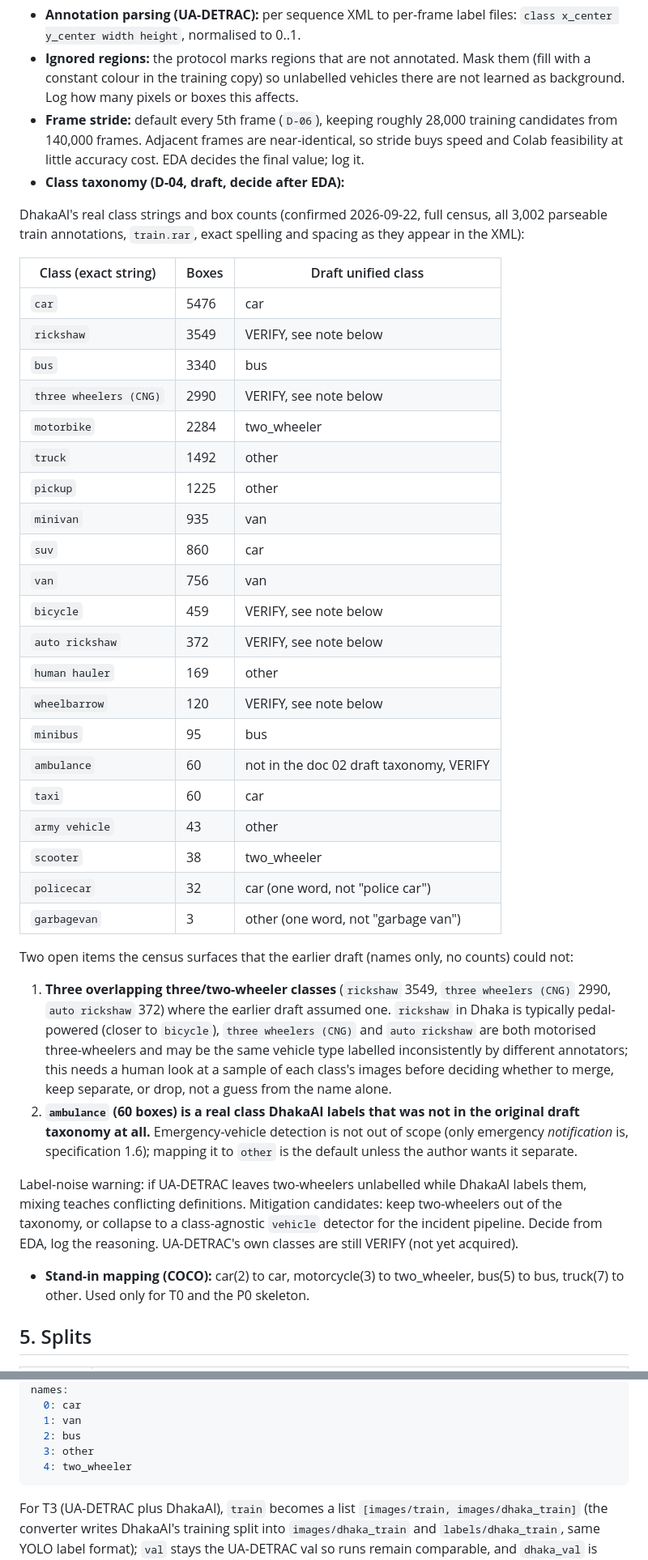
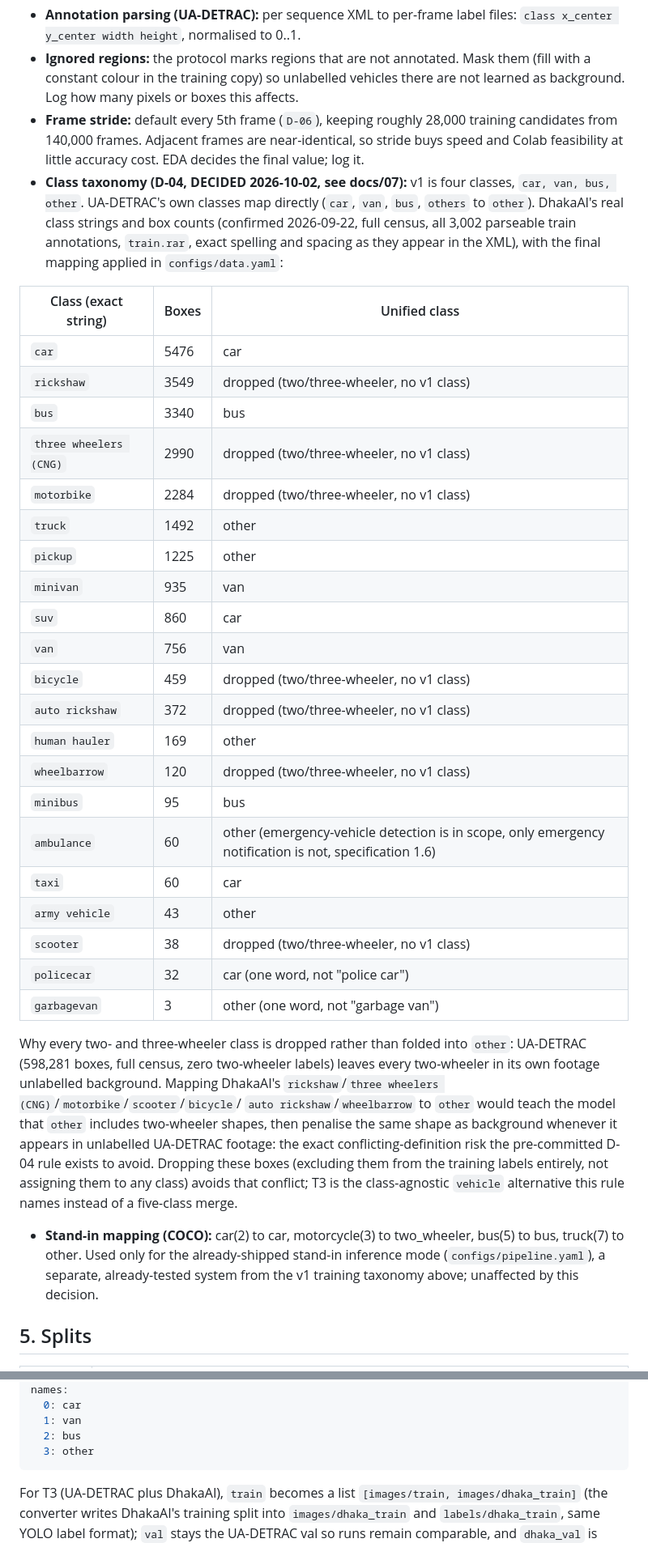
Before and after one commit to dilconkihoro/traffic-incident-detection-public, a Markdown page: docs/03_DATA_PIPELINE.md, 2 parts joined by grey strips. Shown at 81% size. Drawn GitHub-style.

Commit message:
docs: close Gate G1, resolve D-04, fix the UA-DETRAC sequence count, compress the schedule

````diff
--- a/docs/03_DATA_PIPELINE.md
+++ b/docs/03_DATA_PIPELINE.md
@@ -40,50 +54,46 @@ Record all of the above in `data/MANIFEST.json`. If DhakaAI turns out to be imag
 - **Annotation parsing (UA-DETRAC):** per sequence XML to per-frame label files: `class x_center y_center width height`, normalised to 0..1.
 - **Ignored regions:** the protocol marks regions that are not annotated. Mask them (fill with a constant colour in the training copy) so unlabelled vehicles there are not learned as background. Log how many pixels or boxes this affects.
 - **Frame stride:** default every 5th frame (`D-06`), keeping roughly 28,000 training candidates from 140,000 frames. Adjacent frames are near-identical, so stride buys speed and Colab feasibility at little accuracy cost. EDA decides the final value; log it.
-- **Class taxonomy (D-04, draft, decide after EDA):**
+- **Class taxonomy (D-04, DECIDED 2026-10-02, see docs/07):** v1 is four classes,
+  `car, van, bus, other`. UA-DETRAC's own classes map directly (`car`, `van`, `bus`, `others` to
+  `other`). DhakaAI's real class strings and box counts (confirmed 2026-09-22, full census, all
+  3,002 parseable train annotations, `train.rar`, exact spelling and spacing as they appear in the
+  XML), with the final mapping applied in `configs/data.yaml`:
 
-DhakaAI's real class strings and box counts (confirmed 2026-09-22, full census, all 3,002 parseable
-train annotations, `train.rar`, exact spelling and spacing as they appear in the XML):
-
-| Class (exact string) | Boxes | Draft unified class |
+| Class (exact string) | Boxes | Unified class |
 |---|---|---|
 | `car` | 5476 | car |
-| `rickshaw` | 3549 | VERIFY, see note below |
+| `rickshaw` | 3549 | dropped (two/three-wheeler, no v1 class) |
 | `bus` | 3340 | bus |
-| `three wheelers (CNG)` | 2990 | VERIFY, see note below |
-| `motorbike` | 2284 | two_wheeler |
+| `three wheelers (CNG)` | 2990 | dropped (two/three-wheeler, no v1 class) |
+| `motorbike` | 2284 | dropped (two/three-wheeler, no v1 class) |
 | `truck` | 1492 | other |
 | `pickup` | 1225 | other |
 | `minivan` | 935 | van |
 | `suv` | 860 | car |
 | `van` | 756 | van |
-| `bicycle` | 459 | VERIFY, see note below |
-| `auto rickshaw` | 372 | VERIFY, see note below |
+| `bicycle` | 459 | dropped (two/three-wheeler, no v1 class) |
+| `auto rickshaw` | 372 | dropped (two/three-wheeler, no v1 class) |
 | `human hauler` | 169 | other |
-| `wheelbarrow` | 120 | VERIFY, see note below |
+| `wheelbarrow` | 120 | dropped (two/three-wheeler, no v1 class) |
 | `minibus` | 95 | bus |
-| `ambulance` | 60 | not in the doc 02 draft taxonomy, VERIFY |
+| `ambulance` | 60 | other (emergency-vehicle detection is in scope, only emergency notification is not, specification 1.6) |
 | `taxi` | 60 | car |
 | `army vehicle` | 43 | other |
-| `scooter` | 38 | two_wheeler |
+| `scooter` | 38 | dropped (two/three-wheeler, no v1 class) |
 | `policecar` | 32 | car (one word, not "police car") |
 | `garbagevan` | 3 | other (one word, not "garbage van") |
 
-Two open items the census surfaces that the earlier draft (names only, no counts) could not:
-
-1. **Three overlapping three/two-wheeler classes** (`rickshaw` 3549, `three wheelers (CNG)` 2990,
-   `auto rickshaw` 372) where the earlier draft assumed one. `rickshaw` in Dhaka is typically
-   pedal-powered (closer to `bicycle`), `three wheelers (CNG)` and `auto rickshaw` are both
-   motorised three-wheelers and may be the same vehicle type labelled inconsistently by different
-   annotators; this needs a human look at a sample of each class's images before deciding whether
-   to merge, keep separate, or drop, not a guess from the name alone.
-2. **`ambulance` (60 boxes) is a real class DhakaAI labels that was not in the original draft
-   taxonomy at all.** Emergency-vehicle detection is not out of scope (only emergency
-   *notification* is, specification 1.6); mapping it to `other` is the default unless the author wants
-   it separate.
-
-  Label-noise warning: if UA-DETRAC leaves two-wheelers unlabelled while DhakaAI labels them, mixing teaches conflicting definitions. Mitigation candidates: keep two-wheelers out of the taxonomy, or collapse to a class-agnostic `vehicle` detector for the incident pipeline. Decide from EDA, log the reasoning. UA-DETRAC's own classes are still VERIFY (not yet acquired).
-- **Stand-in mapping (COCO):** car(2) to car, motorcycle(3) to two_wheeler, bus(5) to bus, truck(7) to other. Used only for T0 and the P0 skeleton.
+Why every two- and three-wheeler class is dropped rather than folded into `other`: UA-DETRAC (598,281
+boxes, full census, zero two-wheeler labels) leaves every two-wheeler in its own footage unlabelled
+background. Mapping DhakaAI's `rickshaw`/`three wheelers (CNG)`/`motorbike`/`scooter`/`bicycle`/
+`auto rickshaw`/`wheelbarrow` to `other` would teach the model that `other` includes two-wheeler
+shapes, then penalise the same shape as background whenever it appears in unlabelled UA-DETRAC
+footage: the exact conflicting-definition risk the pre-committed D-04 rule exists to avoid. Dropping
+these boxes (excluding them from the training labels entirely, not assigning them to any class)
+avoids that conflict; T3 is the class-agnostic `vehicle` alternative this rule names instead of a
+five-class merge.
+- **Stand-in mapping (COCO):** car(2) to car, motorcycle(3) to two_wheeler, bus(5) to bus, truck(7) to other. Used only for the already-shipped stand-in inference mode (`configs/pipeline.yaml`), a separate, already-tested system from the v1 training taxonomy above; unaffected by this decision.
 
 ## 5. Splits
 
@@ -122,7 +132,6 @@ names:
   1: van
   2: bus
   3: other
-  4: two_wheeler
 ```
 
 For T3 (UA-DETRAC plus DhakaAI), `train` becomes a list `[images/train, images/dhaka_train]` (the converter writes DhakaAI's training split into `images/dhaka_train` and `labels/dhaka_train`, same YOLO label format); `val` stays the UA-DETRAC val so runs remain comparable, and `dhaka_val` is evaluated separately.
````
Also changed, not shown: other parts of docs/03_DATA_PIPELINE.md (+16 -2 lines).
